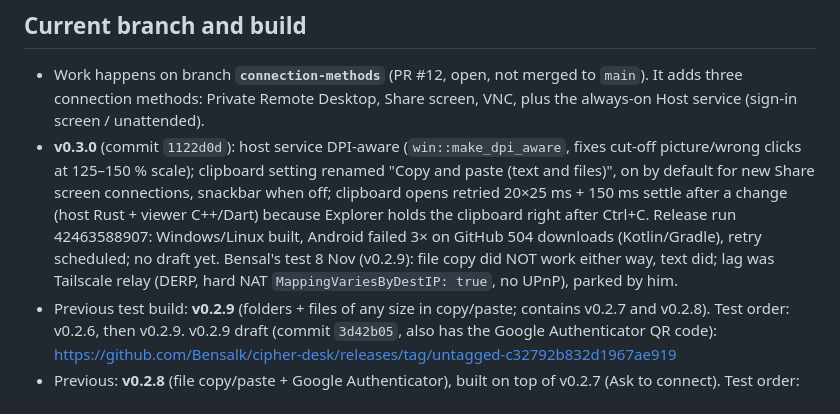
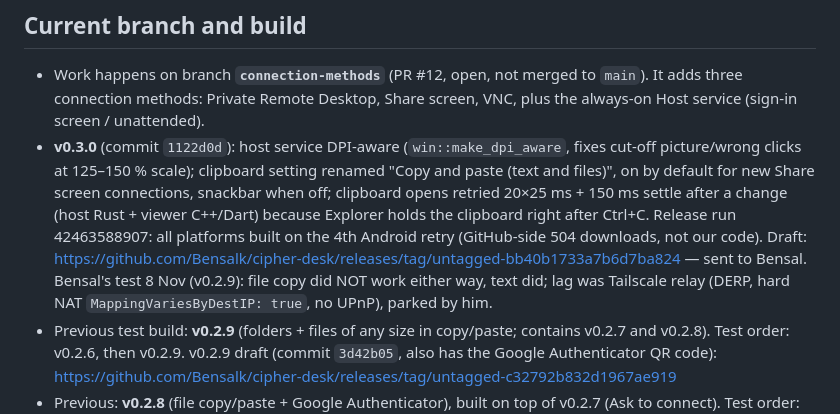
Before and after one commit to Bensalk/cipher-desk, a Markdown page: HANDOFF.md, the part around the change. Rendered like a GitHub page.

Commit message:
HANDOFF: v0.3.0 draft link
Co-Authored-By: Claude Sonnet 5 <noreply@anthropic.com>
Claude-Session: https://claude.ai/code/session_01GnqvUdNNPigv8fUM76suXL

```diff
--- a/HANDOFF.md
+++ b/HANDOFF.md
@@ -10,7 +10,7 @@ _Last updated: 7 Nov 2026._
 - Work happens on branch **`connection-methods`** (PR #12, open, not merged to
   `main`). It adds three connection methods: Private Remote Desktop, Share
   screen, VNC, plus the always-on Host service (sign-in screen / unattended).
-- **v0.3.0** (commit `1122d0d`): host service DPI-aware (`win::make_dpi_aware`, fixes cut-off picture/wrong clicks at 125–150 % scale); clipboard setting renamed "Copy and paste (text and files)", on by default for new Share screen connections, snackbar when off; clipboard opens retried 20×25 ms + 150 ms settle after a change (host Rust + viewer C++/Dart) because Explorer holds the clipboard right after Ctrl+C. Release run 42463588907: Windows/Linux built, Android failed 3× on GitHub 504 downloads (Kotlin/Gradle), retry scheduled; no draft yet. Bensal's test 8 Nov (v0.2.9): file copy did NOT work either way, text did; lag was Tailscale relay (DERP, hard NAT `MappingVariesByDestIP: true`, no UPnP), parked by him.
+- **v0.3.0** (commit `1122d0d`): host service DPI-aware (`win::make_dpi_aware`, fixes cut-off picture/wrong clicks at 125–150 % scale); clipboard setting renamed "Copy and paste (text and files)", on by default for new Share screen connections, snackbar when off; clipboard opens retried 20×25 ms + 150 ms settle after a change (host Rust + viewer C++/Dart) because Explorer holds the clipboard right after Ctrl+C. Release run 42463588907: all platforms built on the 4th Android retry (GitHub-side 504 downloads, not our code). Draft: https://github.com/Bensalk/cipher-desk/releases/tag/untagged-bb40b1733a7b6d7ba824 — sent to Bensal. Bensal's test 8 Nov (v0.2.9): file copy did NOT work either way, text did; lag was Tailscale relay (DERP, hard NAT `MappingVariesByDestIP: true`, no UPnP), parked by him.
 - Previous test build: **v0.2.9** (folders + files of any size in copy/paste;
   contains v0.2.7 and v0.2.8). Test order: v0.2.6, then v0.2.9.
   v0.2.9 draft (commit `3d42b05`, also has the Google Authenticator QR code):
```
